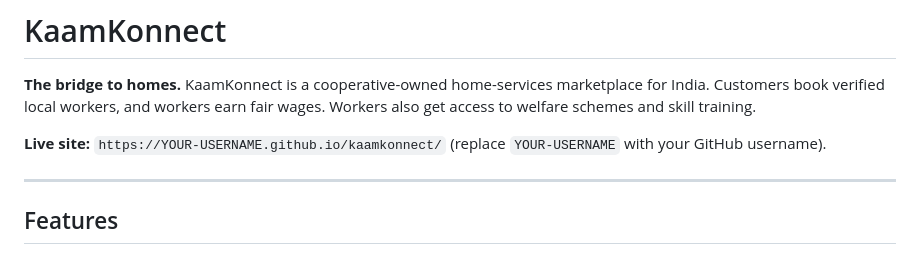
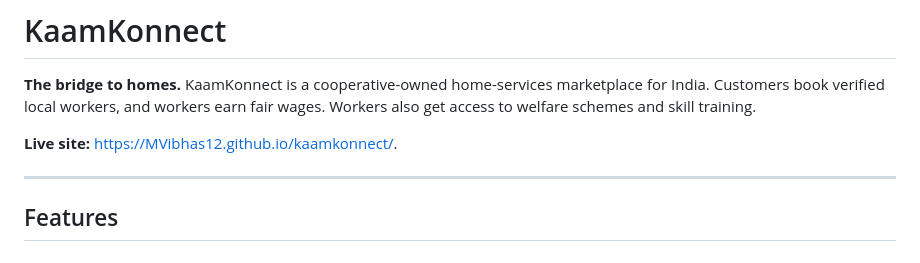
Before and after one commit to MVibhas12/KaamKonnect, a Markdown page: README.md, the part around the change. Rendered like a GitHub page.

```diff
--- a/README.md
+++ b/README.md
@@ -2,7 +2,7 @@
 
 **The bridge to homes.** KaamKonnect is a cooperative-owned home-services marketplace for India. Customers book verified local workers, and workers earn fair wages. Workers also get access to welfare schemes and skill training.
 
-**Live site:** `https://YOUR-USERNAME.github.io/kaamkonnect/` (replace `YOUR-USERNAME` with your GitHub username).
+**Live site:** https://MVibhas12.github.io/kaamkonnect/.
 
 ---
 
```
